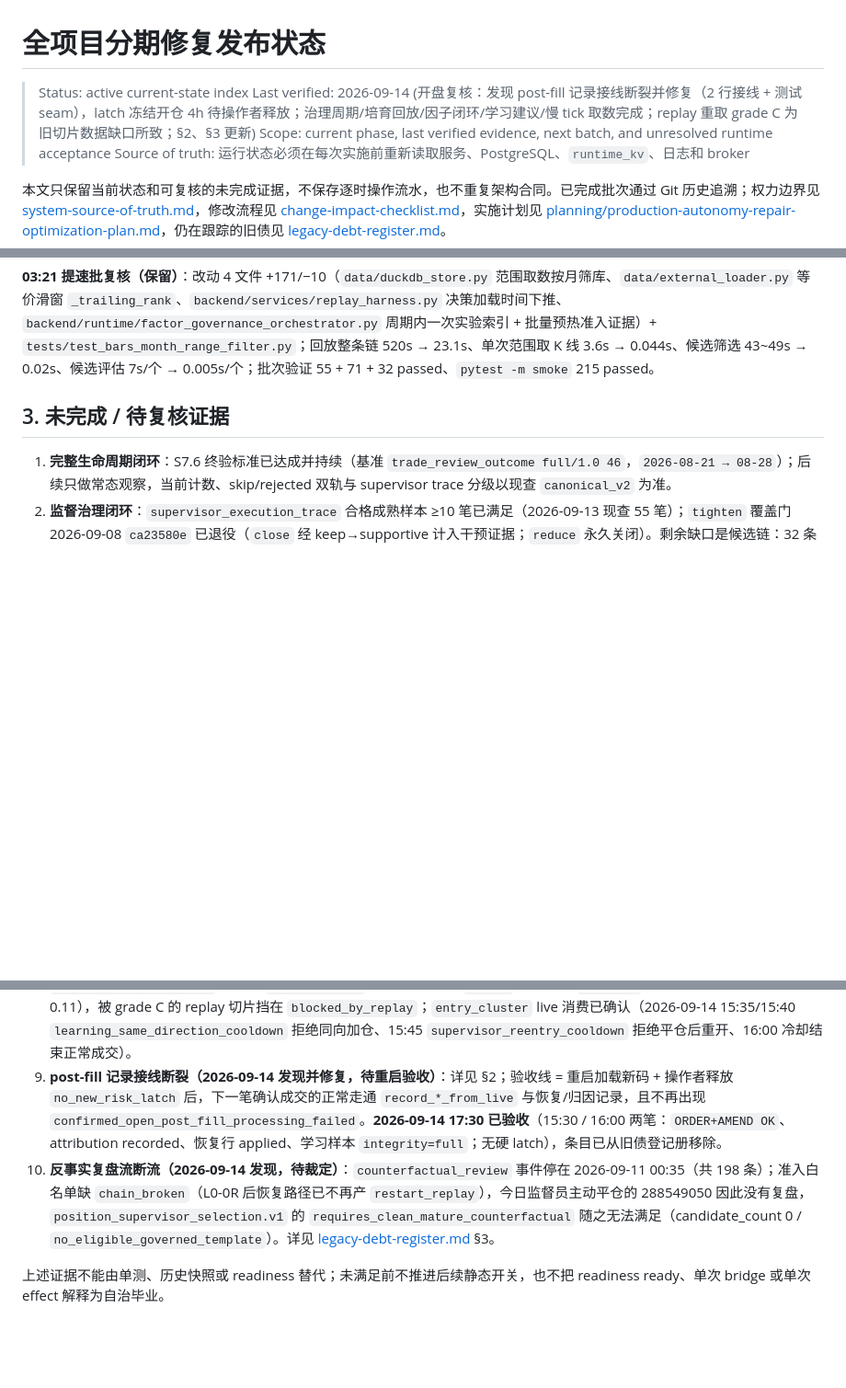
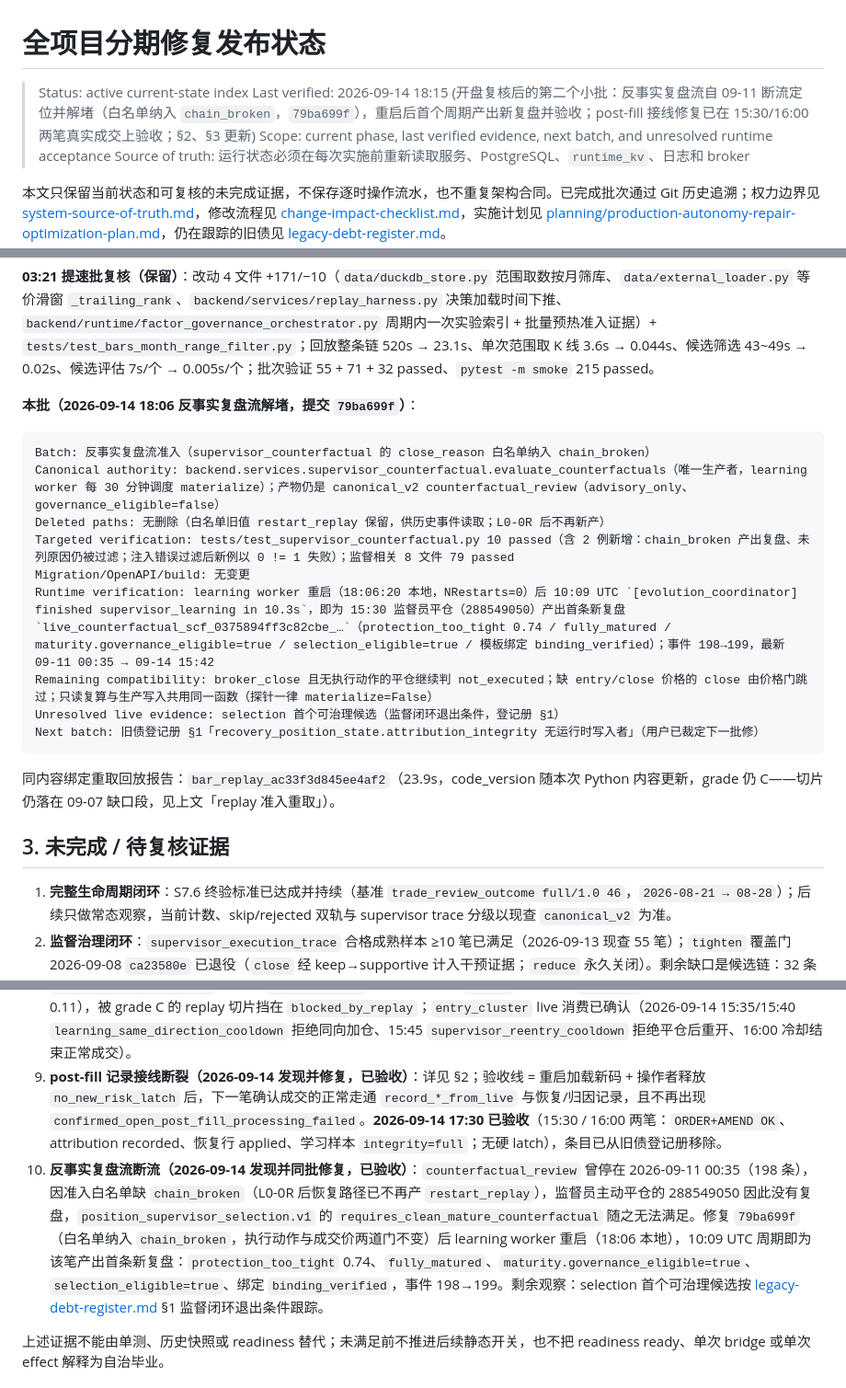
Before and after one commit to zhuzhu6666/quant_trading, a Markdown page: docs/phased-repair-rollout-status.md, 3 parts joined by grey strips. Shown at 92% size. Drawn GitHub-style; blank space fills up the shorter version.

Commit message:
docs(repair): record the counterfactual gate fix, its first event and the remaining selection gap

````diff
--- a/docs/phased-repair-rollout-status.md
+++ b/docs/phased-repair-rollout-status.md
@@ -1,7 +1,7 @@
 # 全项目分期修复发布状态
 
 > Status: active current-state index
-> Last verified: 2026-09-14 (开盘复核：发现 post-fill 记录接线断裂并修复（2 行接线 + 测试 seam），latch 冻结开仓 4h 待操作者释放；治理周期/培育回放/因子闭环/学习建议/慢 tick 取数完成；replay 重取 grade C 为旧切片数据缺口所致；§2、§3 更新)
+> Last verified: 2026-09-14 18:15 (开盘复核后的第二个小批：反事实复盘流自 09-11 断流定位并解堵（白名单纳入 `chain_broken`，`79ba699f`），重启后首个周期产出新复盘并验收；post-fill 接线修复已在 15:30/16:00 两笔真实成交上验收；§2、§3 更新)
 > Scope: current phase, last verified evidence, next batch, and unresolved runtime acceptance
 > Source of truth: 运行状态必须在每次实施前重新读取服务、PostgreSQL、`runtime_kv`、日志和 broker
 
@@ -42,6 +42,22 @@
 - **replay 准入重取**：修复后重取 `bar_replay_141377e246654736`（24.7s，code/config 绑定一致）grade **C** → `replay_evidence_grade_not_admissible`。原因是 7 天窗口切片此时落在 09-07 03:53~12:25 UTC，含 2 条无 RiskPolicy 判定的 `skip` 决策（`dec_007923710a504036` / `dec_7db0f4adb0224443`，09-07 11:25 UTC；覆盖率 0.975）与 5 对「双方都拒绝但理由不同」（live `supervisor_reentry_cooldown`/`learning_weak_signal_threshold` vs 重算 `non_positive_requested_volume`）。属旧行数据缺口（非本次改动引入），切片前移越过该段（约 09-14 19:25 本地）后评级自愈，否则需经治理通道补历史证据。影响面：仅 ≥0.10 的权重变更被 `blocked_by_replay`。另注：报告的 `runtime_config_hash` 绑定会随每次 RuntimeConfig 变更（治理周期 register/unregister、权重落账）漂移，重取后 12 分钟内即出现 `runtime_config_hash_mismatch`；准入要求「报告晚于最后一次 config 变更」。
 
 **03:21 提速批复核（保留）**：改动 4 文件 +171/−10（`data/duckdb_store.py` 范围取数按月筛库、`data/external_loader.py` 等价滑窗 `_trailing_rank`、`backend/services/replay_harness.py` 决策加载时间下推、`backend/runtime/factor_governance_orchestrator.py` 周期内一次实验索引 + 批量预热准入证据）+ `tests/test_bars_month_range_filter.py`；回放整条链 520s → 23.1s、单次范围取 K 线 3.6s → 0.044s、候选筛选 43~49s → 0.02s、候选评估 7s/个 → 0.005s/个；批次验证 55 + 71 + 32 passed、`pytest -m smoke` 215 passed。
+
+**本批（2026-09-14 18:06 反事实复盘流解堵，提交 `79ba699f`）**：
+
+```text
+Batch: 反事实复盘流准入（supervisor_counterfactual 的 close_reason 白名单纳入 chain_broken）
+Canonical authority: backend.services.supervisor_counterfactual.evaluate_counterfactuals（唯一生产者，learning worker 每 30 分钟调度 materialize）；产物仍是 canonical_v2 counterfactual_review（advisory_only、governance_eligible=false）
+Deleted paths: 无删除（白名单旧值 restart_replay 保留，供历史事件读取；L0-0R 后不再新产）
+Targeted verification: tests/test_supervisor_counterfactual.py 10 passed（含 2 例新增：chain_broken 产出复盘、未列原因仍被过滤；注入错误过滤后新例以 0 != 1 失败）；监督相关 8 文件 79 passed
+Migration/OpenAPI/build: 无变更
+Runtime verification: learning worker 重启（18:06:20 本地，NRestarts=0）后 10:09 UTC `[evolution_coordinator] finished supervisor_learning in 10.3s`，即为 15:30 监督员平仓（288549050）产出首条新复盘 `live_counterfactual_scf_0375894ff3c82cbe_…`（protection_too_tight 0.74 / fully_matured / maturity.governance_eligible=true / selection_eligible=true / 模板绑定 binding_verified）；事件 198→199，最新 09-11 00:35 → 09-14 15:42
+Remaining compatibility: broker_close 且无执行动作的平仓继续判 not_executed；缺 entry/close 价格的 close 由价格门跳过；只读复算与生产写入共用同一函数（探针一律 materialize=False）
+Unresolved live evidence: selection 首个可治理候选（监督闭环退出条件，登记册 §1）
+Next batch: 旧债登记册 §1「recovery_position_state.attribution_integrity 无运行时写入者」（用户已裁定下一批修）
+```
+
+同内容绑定重取回放报告：`bar_replay_ac33f3d845ee4af2`（23.9s，code_version 随本次 Python 内容更新，grade 仍 C——切片仍落在 09-07 缺口段，见上文「replay 准入重取」）。
 
 ## 3. 未完成 / 待复核证据
 
@@ -58,8 +74,8 @@
 5. **每次发布门重取**：process-loaded flags、PID、fingerprint、release preflight 证据；当前源码绑定的 execution/safety fault matrix attestation；Safety 在 enforce 姿态下的连续性与完整 broker position lifecycle 证据。
 6. **因子发现闭环（2026-09-13 修复批；2026-09-14 开盘已见首批动作）**：五处结构缺陷已修（方向契约投影、轮转饿死、退役人口判据、证据时钟、评估覆盖）。开盘后第一批真实动作已落地：21 条 `retire_factor` + 11 条 `promote_factor`（committed，config_version 5013→5036），dsl 分布 604 RETIRED / 15 QUARANTINED / 1218 SHADOW / 1 `PROMOTION_PREPARED`（修复前 594/5/1239/0），catalog 1896→1939；无 `blocked_by_evidence` 洪泛。退出条件 (c)（首个 `origin=dsl` 因子达 ACTIVE）仍未达：promote 证据带 `activation_blocker_codes=[promotion_not_prepared]` 与 `blocker_codes=[application_effect_not_mature_positive, controlled_active_canary_contract_missing, …]`。详见 [legacy-debt-register.md](legacy-debt-register.md)。
 7. **学习建议应用闭环（2026-09-13 修复批；2026-09-14 开盘部分验收）**：三条降权中 `macd_hist`（`gmut_d979fbe50e54…`）与 `di_spread`（`gmut_ce9ca60577e7…`）已落账并 `observing`；`stoch_k` 行以「no actionable live weight」supersede 收口；`learning_workload_gate` 现返回 `run_new_facts`。未闭环一项：`rsi_14` 仍是唯一 `approved` 行（目标 0.89、delta 0.11），被 grade C 的 replay 切片挡在 `blocked_by_replay`；`entry_cluster` live 消费已确认（2026-09-14 15:35/15:40 `learning_same_direction_cooldown` 拒绝同向加仓、15:45 `supervisor_reentry_cooldown` 拒绝平仓后重开、16:00 冷却结束正常成交）。
-8. **post-fill 记录接线断裂（2026-09-14 发现并修复，待重启验收）**：详见 §2；验收线 = 重启加载新码 + 操作者释放 `no_new_risk_latch` 后，下一笔确认成交的正常走通 `record_*_from_live` 与恢复/归因记录，且不再出现 `confirmed_open_post_fill_processing_failed`。**2026-09-14 17:30 已验收**（15:30 / 16:00 两笔：`ORDER+AMEND OK`、attribution recorded、恢复行 applied、学习样本 `integrity=full`；无硬 latch），条目已从旧债登记册移除。
-9. **反事实复盘流断流（2026-09-14 发现，待裁定）**：`counterfactual_review` 事件停在 2026-09-11 00:35（共 198 条）；准入白名单缺 `chain_broken`（L0-0R 后恢复路径已不再产 `restart_replay`），今日监督员主动平仓的 288549050 因此没有复盘，`position_supervisor_selection.v1` 的 `requires_clean_mature_counterfactual` 随之无法满足（candidate_count 0 / `no_eligible_governed_template`）。详见 [legacy-debt-register.md](legacy-debt-register.md) §3。
+8. **post-fill 记录接线断裂（2026-09-14 发现并修复，已验收）**：详见 §2；验收线 = 重启加载新码 + 操作者释放 `no_new_risk_latch` 后，下一笔确认成交的正常走通 `record_*_from_live` 与恢复/归因记录，且不再出现 `confirmed_open_post_fill_processing_failed`。**2026-09-14 17:30 已验收**（15:30 / 16:00 两笔：`ORDER+AMEND OK`、attribution recorded、恢复行 applied、学习样本 `integrity=full`；无硬 latch），条目已从旧债登记册移除。
+9. **反事实复盘流断流（2026-09-14 发现并同批修复，已验收）**：`counterfactual_review` 曾停在 2026-09-11 00:35（198 条），因准入白名单缺 `chain_broken`（L0-0R 后恢复路径已不再产 `restart_replay`），监督员主动平仓的 288549050 因此没有复盘，`position_supervisor_selection.v1` 的 `requires_clean_mature_counterfactual` 随之无法满足。修复 `79ba699f`（白名单纳入 `chain_broken`，执行动作与成交价两道门不变）后 learning worker 重启（18:06 本地），10:09 UTC 周期即为该笔产出首条新复盘：`protection_too_tight` 0.74、`fully_matured`、`maturity.governance_eligible=true`、`selection_eligible=true`、绑定 `binding_verified`，事件 198→199。剩余观察：selection 首个可治理候选按 [legacy-debt-register.md](legacy-debt-register.md) §1 监督闭环退出条件跟踪。
 
 上述证据不能由单测、历史快照或 readiness 替代；未满足前不推进后续静态开关，也不把 readiness ready、单次 bridge 或单次 effect 解释为自治毕业。
 
````
Also changed, not shown: other parts of docs/phased-repair-rollout-status.md (+1 -1 lines), docs/legacy-debt-register.md (+4 -4 lines).
